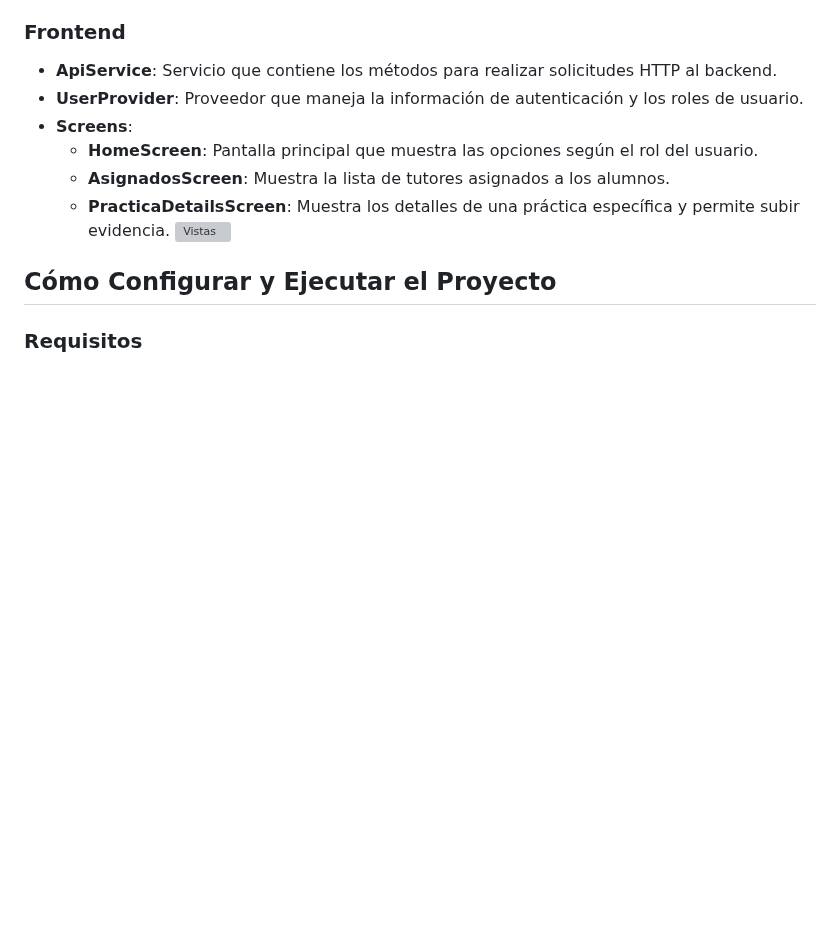
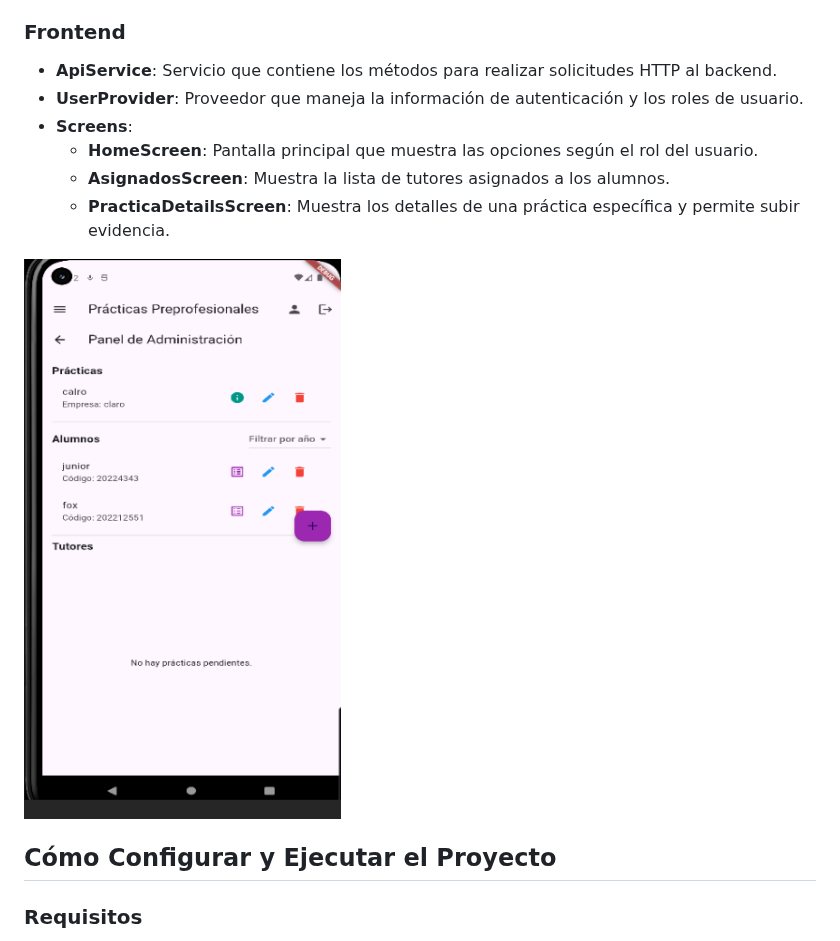
Before and after one commit to yucramamanidavid/examen2FlutterAppPracPPP, a Markdown page: README.md, the part around the change. Rendered like a GitHub page; blank space fills up the shorter version; grey boxes are pictures that could not be loaded.

```diff
--- a/README.md
+++ b/README.md
@@ -68,7 +68,8 @@ El sistema sigue una arquitectura cliente-servidor, en la cual la aplicación Fl
   - **HomeScreen**: Pantalla principal que muestra las opciones según el rol del usuario.
   - **AsignadosScreen**: Muestra la lista de tutores asignados a los alumnos.
   - **PracticaDetailsScreen**: Muestra los detalles de una práctica específica y permite subir evidencia.
-![Vistas](images/tutores.pmg)
+
+![Vistas](images/tutores.png)
 
 ## Cómo Configurar y Ejecutar el Proyecto
 
```
